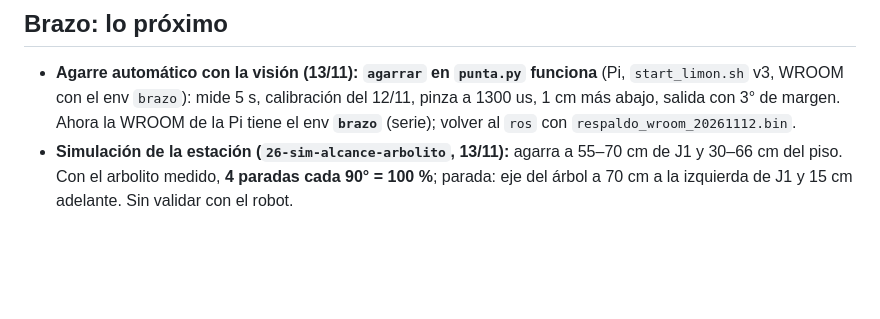
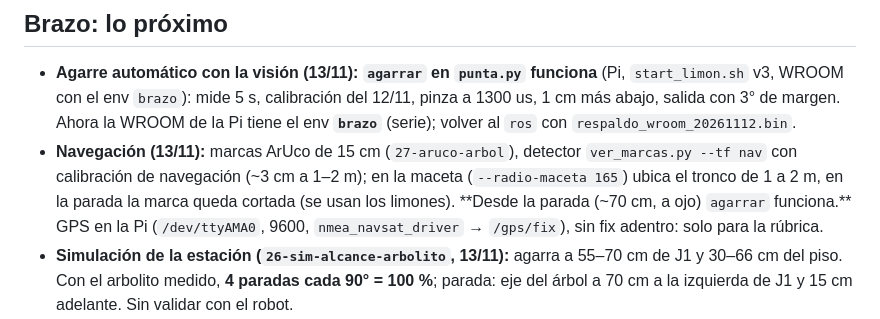
Before and after one commit to HecVelaz/pruebas-esp32, a Markdown page: notas/ESTADO.md, the part around the change. Rendered like a GitHub page; blank space fills up the shorter version.

Commit message:
notas: agarre desde la parada de la simulación OK

```diff
--- a/notas/ESTADO.md
+++ b/notas/ESTADO.md
@@ -8,6 +8,10 @@ Foto de hoy. La historia, las mediciones completas y los nombres de los CSV est
 - **Agarre automático con la visión (13/11): `agarrar` en `punta.py` funciona** (Pi, `start_limon.sh` v3, WROOM con el
   env `brazo`): mide 5 s, calibración del 12/11, pinza a 1300 us, 1 cm más abajo, salida con 3° de margen. Ahora la
   WROOM de la Pi tiene el env **`brazo`** (serie); volver al `ros` con `respaldo_wroom_20261112.bin`.
+- **Navegación (13/11):** marcas ArUco de 15 cm (`27-aruco-arbol`), detector `ver_marcas.py --tf nav` con
+  calibración de navegación (~3 cm a 1–2 m); en la maceta (`--radio-maceta 165`) ubica el tronco de 1 a 2 m, en la
+  parada la marca queda cortada (se usan los limones). **Desde la parada (~70 cm, a ojo) `agarrar` funciona.** GPS
+  en la Pi (`/dev/ttyAMA0`, 9600, `nmea_navsat_driver` → `/gps/fix`), sin fix adentro: solo para la rúbrica.
 - **Simulación de la estación (`26-sim-alcance-arbolito`, 13/11):** agarra a 55–70 cm de J1 y 30–66 cm del piso. Con el
   arbolito medido, **4 paradas cada 90° = 100 %**; parada: eje del árbol a 70 cm a la izquierda de J1 y 15 cm
   adelante. Sin validar con el robot.
```
Also changed, not shown: notas/BITACORA.md (+2 -0 lines).
